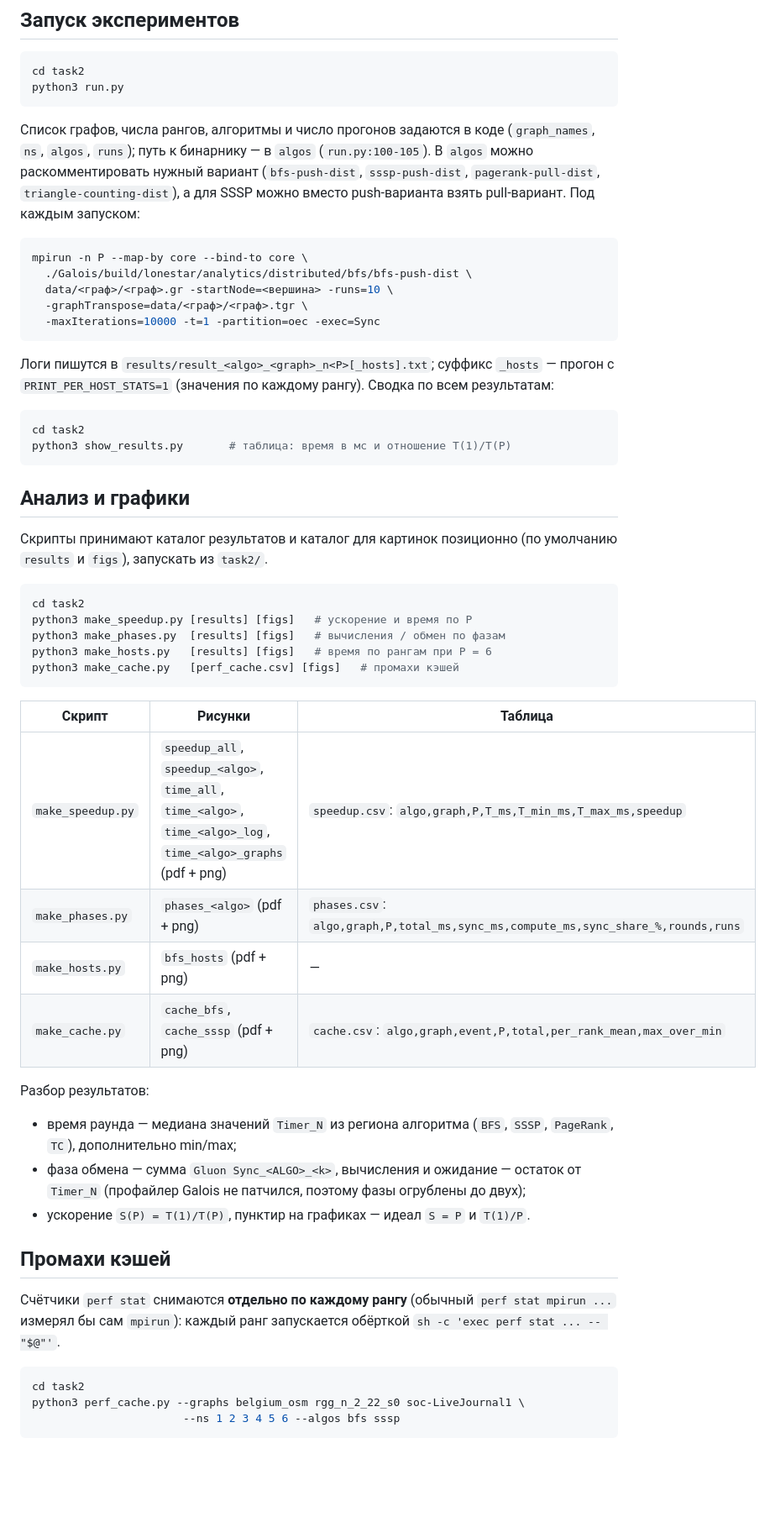
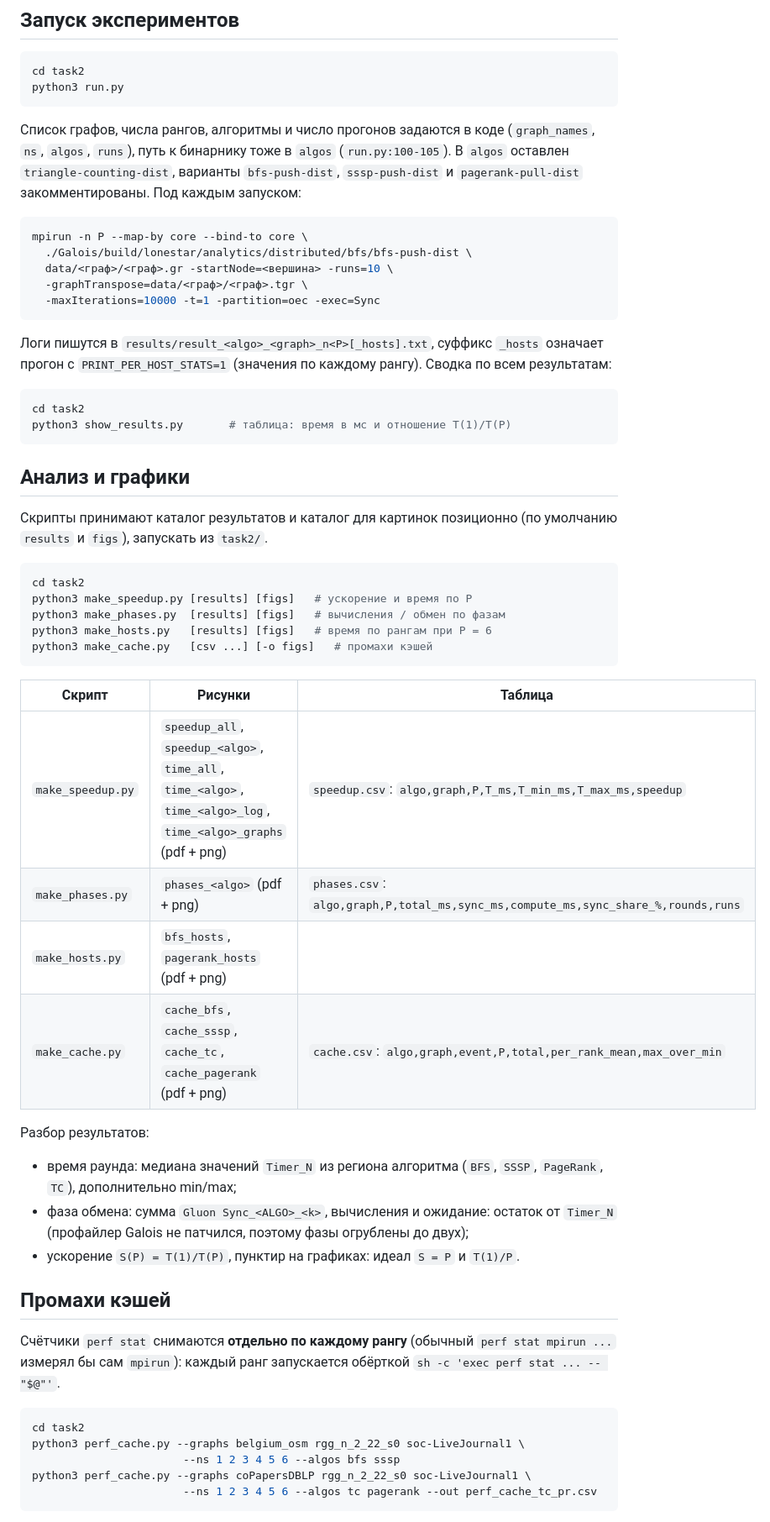
Before and after one commit to spisladqo/graphs, a Markdown page: README.md, the part around one of its changes. Shown at 84% size. Rendered like a GitHub page; blank space fills up the shorter version.

````diff
--- a/README.md
+++ b/README.md
@@ -104,11 +100,10 @@ python3 run.py
 ```
 
 Список графов, числа рангов, алгоритмы и число прогонов задаются в коде
-(`graph_names`, `ns`, `algos`, `runs`); путь к бинарнику — в `algos`
-(`run.py:100-105`). В `algos` можно раскомментировать нужный вариант
-(`bfs-push-dist`, `sssp-push-dist`, `pagerank-pull-dist`,
-`triangle-counting-dist`), а для SSSP можно вместо push-варианта взять
-pull-вариант. Под каждым запуском:
+(`graph_names`, `ns`, `algos`, `runs`), путь к бинарнику тоже в `algos`
+(`run.py:100-105`). В `algos` оставлен `triangle-counting-dist`, варианты
+`bfs-push-dist`, `sssp-push-dist` и `pagerank-pull-dist` закомментированы.
+Под каждым запуском:
 
 ```bash
 mpirun -n P --map-by core --bind-to core \
@@ -118,8 +113,8 @@ mpirun -n P --map-by core --bind-to core \
   -maxIterations=10000 -t=1 -partition=oec -exec=Sync
 ```
 
-Логи пишутся в `results/result_<algo>_<graph>_n<P>[_hosts].txt`; суффикс
-`_hosts` — прогон с `PRINT_PER_HOST_STATS=1` (значения по каждому рангу).
+Логи пишутся в `results/result_<algo>_<graph>_n<P>[_hosts].txt`, суффикс
+`_hosts` означает прогон с `PRINT_PER_HOST_STATS=1` (значения по каждому рангу).
 Сводка по всем результатам:
 
 ```bash
@@ -137,23 +132,23 @@ cd task2
 python3 make_speedup.py [results] [figs]   # ускорение и время по P
 python3 make_phases.py  [results] [figs]   # вычисления / обмен по фазам
 python3 make_hosts.py   [results] [figs]   # время по рангам при P = 6
-python3 make_cache.py   [perf_cache.csv] [figs]   # промахи кэшей
+python3 make_cache.py   [csv ...] [-o figs]   # промахи кэшей
 ```
 
 | Скрипт | Рисунки | Таблица |
 | --- | --- | --- |
 | `make_speedup.py` | `speedup_all`, `speedup_<algo>`, `time_all`, `time_<algo>`, `time_<algo>_log`, `time_<algo>_graphs` (pdf + png) | `speedup.csv`: `algo,graph,P,T_ms,T_min_ms,T_max_ms,speedup` |
 | `make_phases.py` | `phases_<algo>` (pdf + png) | `phases.csv`: `algo,graph,P,total_ms,sync_ms,compute_ms,sync_share_%,rounds,runs` |
-| `make_hosts.py` | `bfs_hosts` (pdf + png) | — |
-| `make_cache.py` | `cache_bfs`, `cache_sssp` (pdf + png) | `cache.csv`: `algo,graph,event,P,total,per_rank_mean,max_over_min` |
+| `make_hosts.py` | `bfs_hosts`, `pagerank_hosts` (pdf + png) | |
+| `make_cache.py` | `cache_bfs`, `cache_sssp`, `cache_tc`, `cache_pagerank` (pdf + png) | `cache.csv`: `algo,graph,event,P,total,per_rank_mean,max_over_min` |
 
 Разбор результатов:
 
-* время раунда — медиана значений `Timer_N` из региона алгоритма
+* время раунда: медиана значений `Timer_N` из региона алгоритма
   (`BFS`, `SSSP`, `PageRank`, `TC`), дополнительно min/max;
-* фаза обмена — сумма `Gluon Sync_<ALGO>_<k>`, вычисления и ожидание — остаток
+* фаза обмена: сумма `Gluon Sync_<ALGO>_<k>`, вычисления и ожидание: остаток
   от `Timer_N` (профайлер Galois не патчился, поэтому фазы огрублены до двух);
-* ускорение `S(P) = T(1)/T(P)`, пунктир на графиках — идеал `S = P` и `T(1)/P`.
+* ускорение `S(P) = T(1)/T(P)`, пунктир на графиках: идеал `S = P` и `T(1)/P`.
 
 ## Промахи кэшей
 
@@ -165,5 +160,7 @@ python3 make_cache.py   [perf_cache.csv] [figs]   # промахи кэшей
 cd task2
 python3 perf_cache.py --graphs belgium_osm rgg_n_2_22_s0 soc-LiveJournal1 \
                        --ns 1 2 3 4 5 6 --algos bfs sssp
+python3 perf_cache.py --graphs coPapersDBLP rgg_n_2_22_s0 soc-LiveJournal1 \
+                       --ns 1 2 3 4 5 6 --algos tc pagerank --out perf_cache_tc_pr.csv
 ```
 
````
Also changed, not shown: other parts of README.md (+18 -75 lines).
